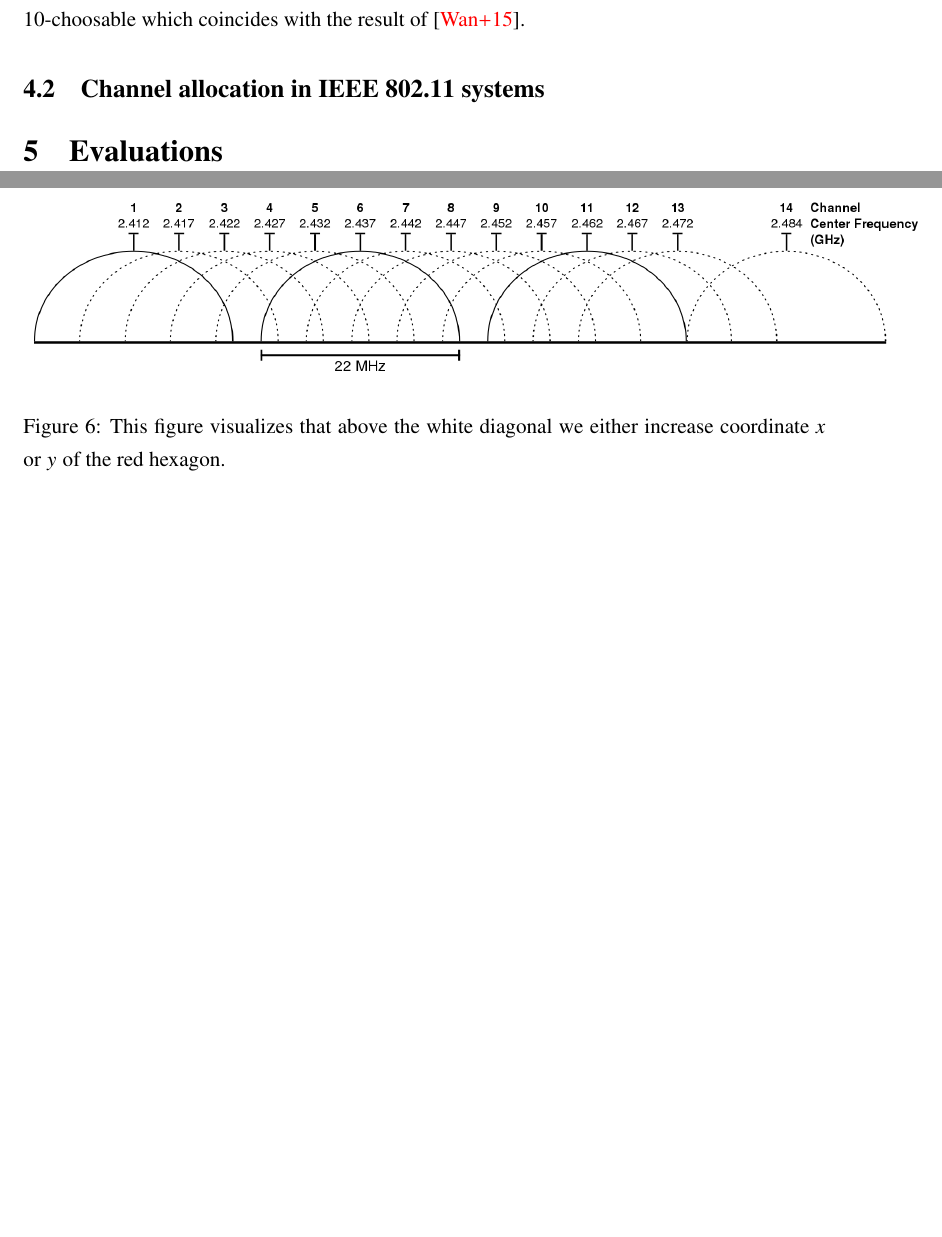
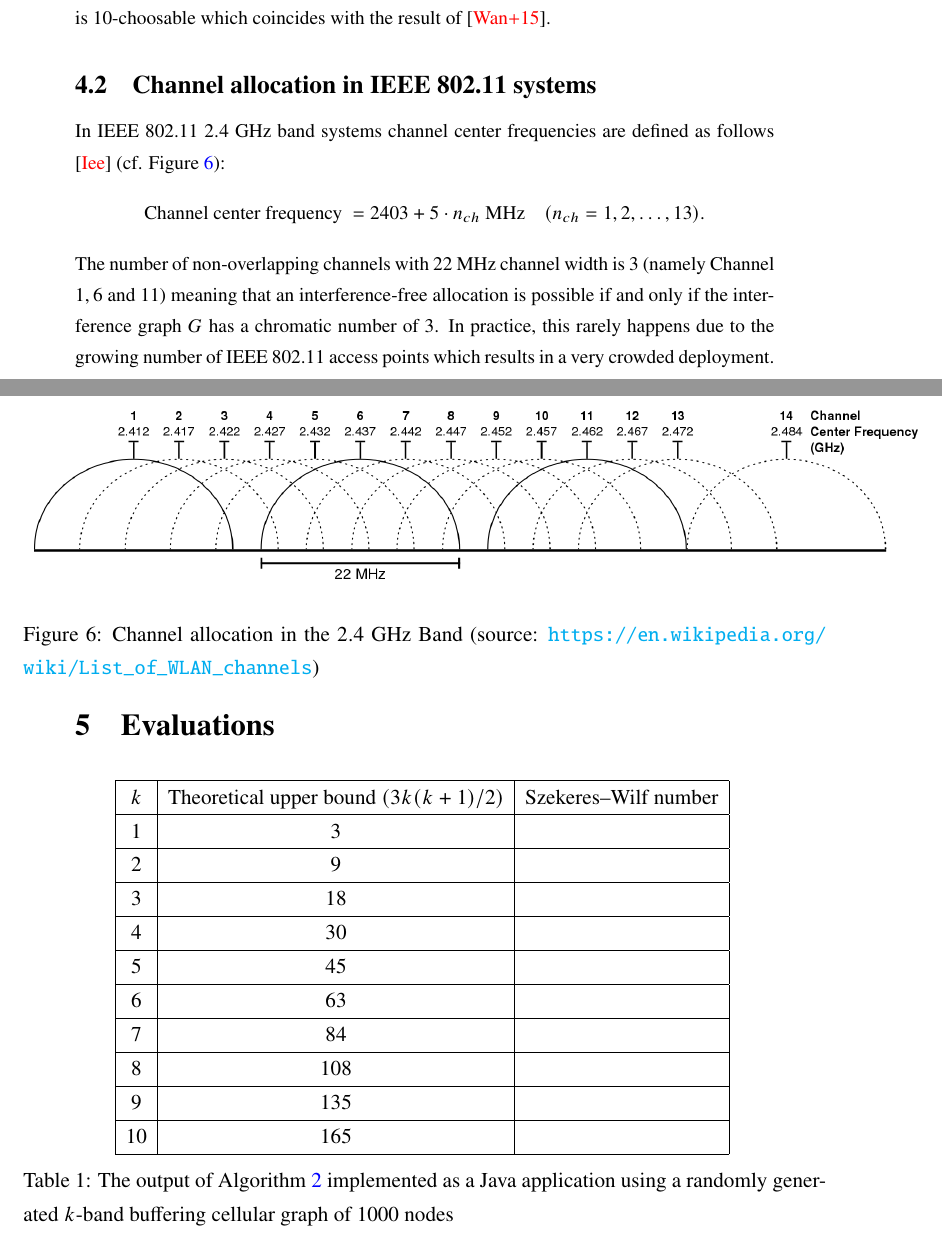
Before and after one commit to Benmartin92/thesis-kth, a LaTeX thesis (thesis.tex): two parts of pages 17 and 18 of 20 before the commit and two parts of pages 18 and 19 of 22 after it, joined at a grey line, cut so that both start at the same text, the shorter picture padded with empty space. Compiled offline with pdfLaTeX; a missing font is replaced by an installed copy or a similar font.

Commit message:
Thesis: abstract + evaluation + IEEE 802.11 channel allocation

```diff
--- a/thesis.tex
+++ b/thesis.tex
@@ -444,13 +448,34 @@ as required.
 \end{corollary}
 It is worth mentioning that for $k=2$ we proved that a $2$-band buffering cellular graph is $10$-choosable which coincides with the result of \cite{7248845}.
 \subsection{Channel allocation in IEEE 802.11 systems}
+In IEEE 802.11 $2.4$ GHz band systems channel center frequencies are defined as follows \cite{ieee80211} (cf. Figure \ref{fig:channel-allocation}):
+$$\text{Channel center frequency } = 2403 + 5\cdot n_{ch} \text{ MHz} \quad (n_{ch} = 1,2,\ldots, 13).$$
+The number of non-overlapping channels with $22$ MHz channel width is $3$ (namely Channel $1, 6$ and $11$) meaning that an interference-free allocation is possible if and only if the interference graph $G$ has a chromatic number of $3$. In practice, this rarely happens due to the growing number of IEEE 802.11 access points which results in a very crowded deployment.
 \begin{figure}[!h]
 \centering
 \includegraphics[scale=0.3]{figures/wifi-freq.png}
-\caption{This figure visualizes that above the white diagonal we either increase coordinate $x$ or $y$ of the red hexagon.}\label{fig:extremal-proof}
+\caption{Channel allocation in the $2.4$ GHz Band (source: \url{https://en.wikipedia.org/wiki/List_of_WLAN_channels})}\label{fig:channel-allocation}
 \end{figure}
 \section{Evaluations}
-
+\begin{table}[h!]
+\centering
+\begin{tabular}{|c|c|c|}
+\hline
+ $k$& Theoretical upper bound $(3k(k+1)/2)$ & Szekeres\---Wilf number \\ \hline
+ 1&  3&   \\ \hline
+ 2&  9&  \\ \hline
+ 3&  18&  \\ \hline
+ 4&  30&  \\ \hline
+ 5&  45&  \\ \hline
+ 6&  63&  \\ \hline
+ 7&  84&  \\ \hline
+ 8&  108&  \\ \hline
+ 9&  135&  \\ \hline
+ 10&  165&  \\ \hline
+\end{tabular}
+\label{table:eval}
+\caption{The output of Algorithm \ref{alg:szekeres-wilf-computation} implemented as a Java application using a randomly generated $k$-band buffering cellular graph of $1000$ nodes}
+\end{table}
 \newpage
 \printbibliography
 \addcontentsline{toc}{section}{References}
```
Also changed, not shown: references.bib (+14 -0 lines), thesis.tex (6 more changed lines).
